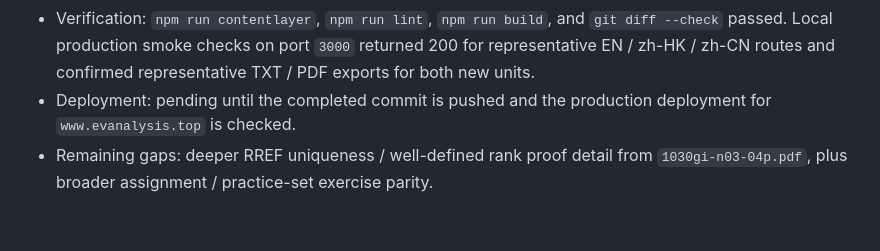
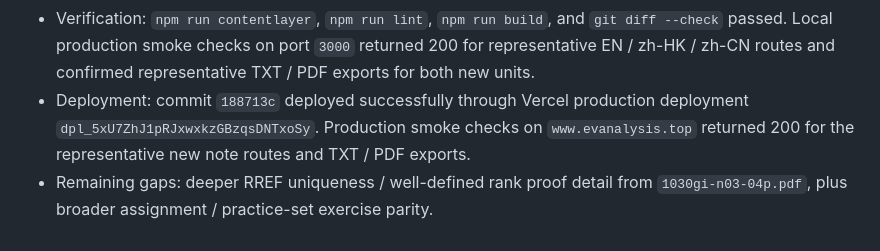
Before and after one commit to mixuanda/my_websites, a Markdown page: docs/notes-content-supplement-workflow.md, the part around the change. Drawn GitHub-style.

Commit message:
Record MATH1030 deployment verification

```diff
--- a/docs/notes-content-supplement-workflow.md
+++ b/docs/notes-content-supplement-workflow.md
@@ -179,7 +179,9 @@ Use this shape for future entries:
   `git diff --check` passed. Local production smoke checks on port `3000`
   returned 200 for representative EN / zh-HK / zh-CN routes and confirmed
   representative TXT / PDF exports for both new units.
-- Deployment: pending until the completed commit is pushed and the production
-  deployment for `www.evanalysis.top` is checked.
+- Deployment: commit `188713c` deployed successfully through Vercel production
+  deployment `dpl_5xU7ZhJ1pRJxwxkzGBzqsDNTxoSy`. Production smoke checks on
+  `www.evanalysis.top` returned 200 for the representative new note routes and
+  TXT / PDF exports.
 - Remaining gaps: deeper RREF uniqueness / well-defined rank proof detail from
   `1030gi-n03-04p.pdf`, plus broader assignment / practice-set exercise parity.
```
Also changed, not shown: docs/exercise-solution-integrity.md (+4 -4 lines), docs/rendering-formatting-qa.md (+5 -4 lines).
